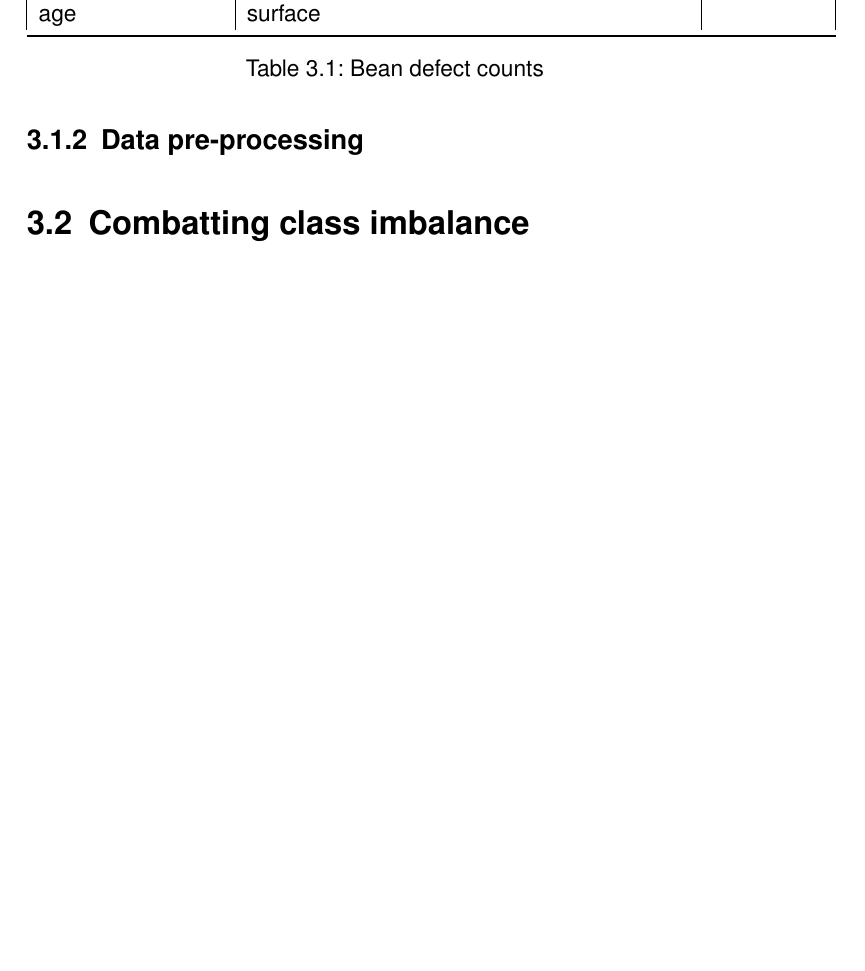
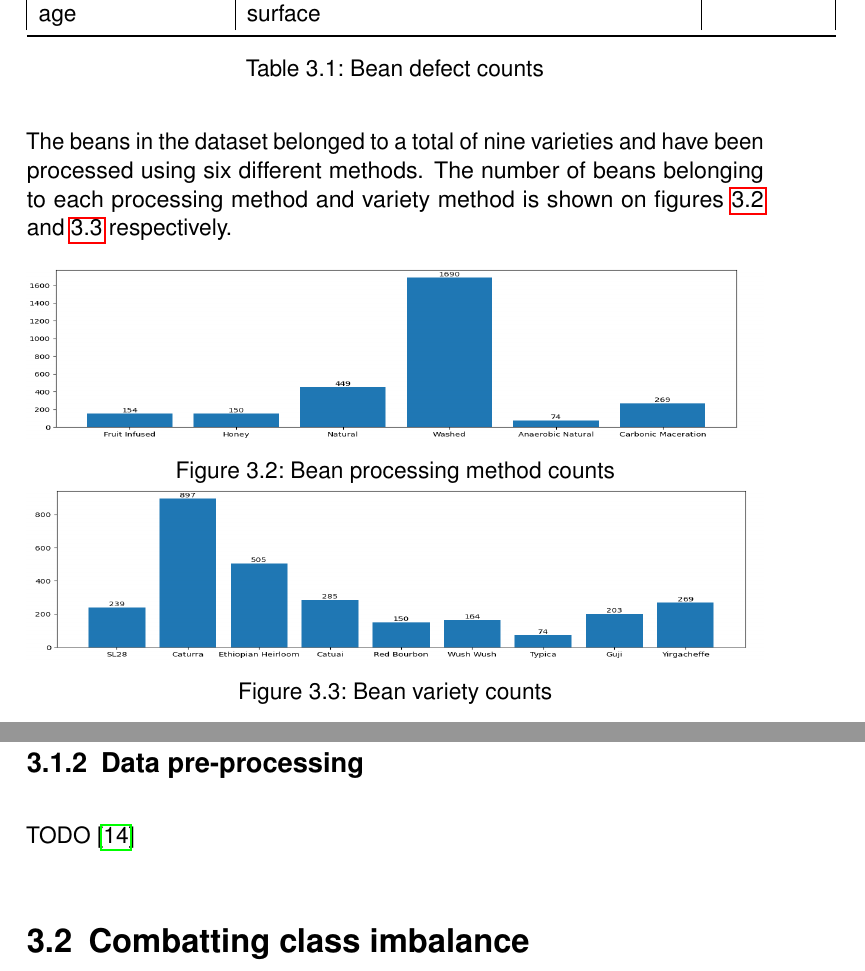
Before and after one commit to dont-text-me/PRBX-work, a LaTeX thesis (report/main.tex, which reads report/chapters/methodology.tex): part of page 21 of 23 before the commit and two parts of pages 21 and 22 of 24 after it, the two joined at a grey line, cut so that both start at the same text, the shorter picture padded with empty space. Compiled offline with pdfLaTeX.

Commit message:
add content, fix errors

```diff
--- a/report/chapters/methodology.tex
+++ b/report/chapters/methodology.tex
@@ -129,9 +129,27 @@ examples shown in the appendix % TODO add appendix with more images
 	\label{tab:beanDefectCounts}
 \end{table}
 
+The beans in the dataset belonged to a total of nine varieties and have been processed using six different methods.
+The number of beans belonging to each processing method and variety method is shown
+on figures~\ref{fig:beanProcessingCounts} and~\ref{fig:beanVarietyCounts} respectively.
+\begin{figure}[h]
+	\centering
+		\includegraphics[width=\linewidth, height=3cm]{
+			./figures/methodology/processing-counts
+		}
+	\caption{Bean processing method counts}
+	\label{fig:beanProcessingCounts}
+
+	\includegraphics[width=\linewidth, height=3cm]{
+			./figures/methodology/variety-counts
+		}
+	\caption{Bean variety counts}
+	\label{fig:beanVarietyCounts}
+\end{figure}
+
 \subsection{Data pre-processing}
 \label{subsec:data-pre-processing}
-
+TODO \cite{opencvLibrary}
 \section{Combatting class imbalance}
 \label{sec:combatting-class-imbalance}
 
--- a/report/main.tex
+++ b/report/main.tex
@@ -11,8 +11,6 @@
 roast defects in coffee beans.}
 \supervisor{Adrian Bors}
 \BSc
-
-\dedication{To all students everywhere}
 
 \acknowledgements{ I would like to thank Ben at Harmony coffee roasters and Levi and Vanessa at Vibe With coffee roasters for their invaluable help with sourcing and identifying the materials for the dataset and their insightful comments which helped inform the discussion and evaluation of the results of my project. }
 
```
Also changed, not shown: report/chapters/introduction.tex (+2 -2 lines), report/chapters/litReview.tex (+2 -2 lines), report/main.bib (+11 -0 lines), report/figures/methodology/processing-counts.png (added), report/figures/methodology/variety-counts.png (added).
